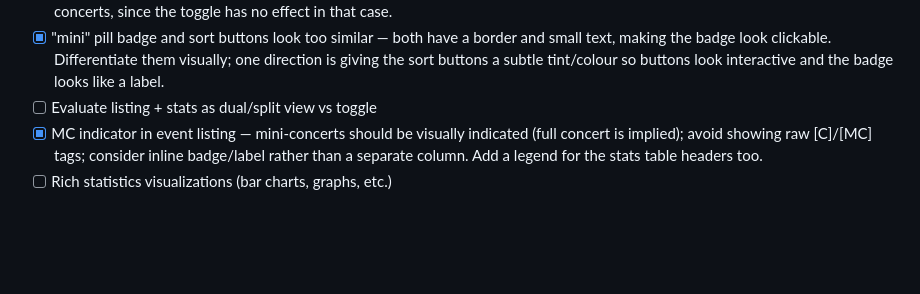
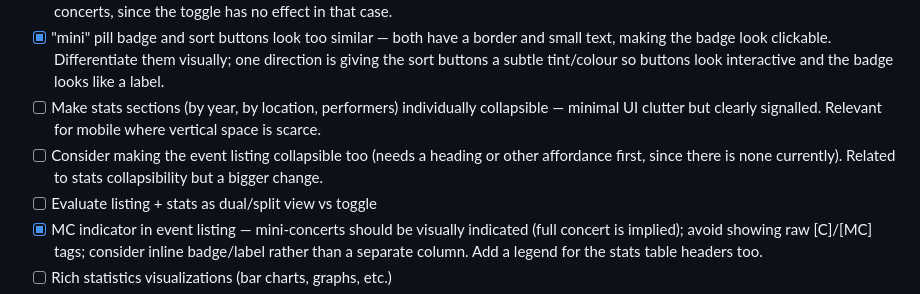
Before and after one commit to wizzu/eventslist, a Markdown page: TODO.md, the part around the change. Rendered like a GitHub page; blank space fills up the shorter version.

Commit message:
Add collapsible stats sections and listing to TODO
Co-Authored-By: Claude Sonnet 4.6 <noreply@anthropic.com>

```diff
--- a/TODO.md
+++ b/TODO.md
@@ -57,6 +57,8 @@ Steps are intentionally small to facilitate incremental learning alongside build
 - [x] Event count in listing toolbar shows e.g. "1864 (41) events" — add the "mini" pill badge to the (41) part, consistent with how mini counts appear in the stats panel and summary block.
 - [x] Mini-concert checkbox should appear visually greyed out (disabled-looking) when the current search results contain no mini-concerts, since the toggle has no effect in that case.
 - [x] "mini" pill badge and sort buttons look too similar — both have a border and small text, making the badge look clickable. Differentiate them visually; one direction is giving the sort buttons a subtle tint/colour so buttons look interactive and the badge looks like a label.
+- [ ] Make stats sections (by year, by location, performers) individually collapsible — minimal UI clutter but clearly signalled. Relevant for mobile where vertical space is scarce.
+- [ ] Consider making the event listing collapsible too (needs a heading or other affordance first, since there is none currently). Related to stats collapsibility but a bigger change.
 - [ ] Evaluate listing + stats as dual/split view vs toggle
 - [x] MC indicator in event listing — mini-concerts should be visually indicated (full concert is implied); avoid showing raw [C]/[MC] tags; consider inline badge/label rather than a separate column. Add a legend for the stats table headers too.
 - [ ] Rich statistics visualizations (bar charts, graphs, etc.)
```
